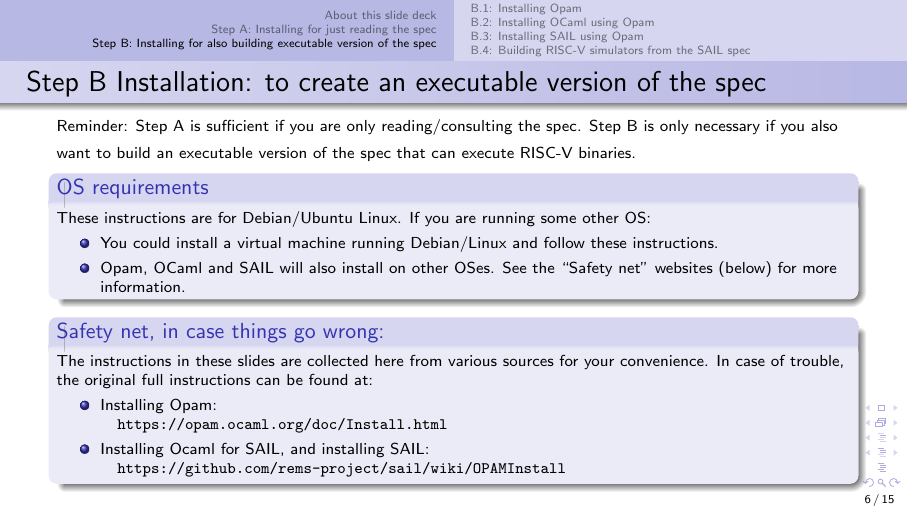
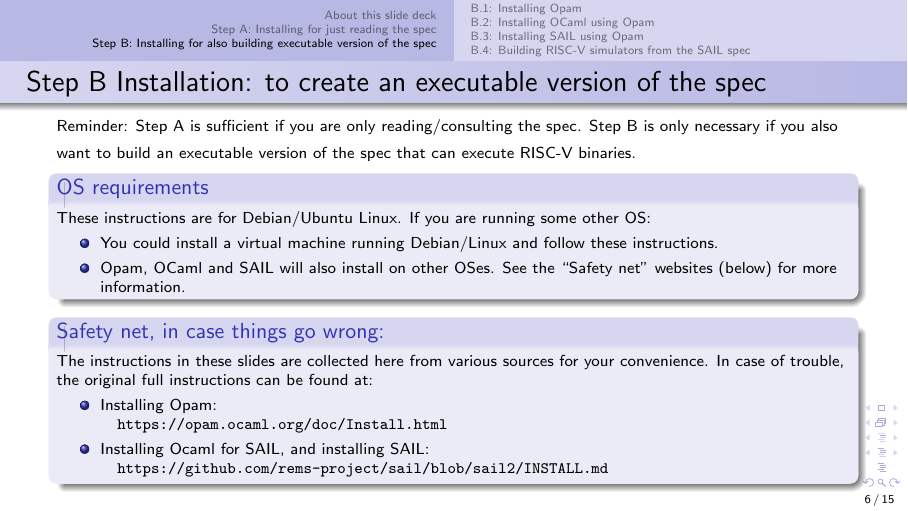
Before and after one commit to rsnikhil/RISCV_ISA_Spec_Tour, LaTeX slides (src_slides/Slides_Installation.tex): page 6 of 15. Compiled offline with pdfLaTeX.

Commit message:
Fixed a web link in Slides_Installation.pdf

```diff
--- a/src_slides/Slides_Installation.tex
+++ b/src_slides/Slides_Installation.tex
@@ -167,12 +167,15 @@
         {\scripttt\hm https://opam.ocaml.org/doc/Install.html}
 
       \item Installing Ocaml for SAIL, and installing SAIL: \\
-        {\scripttt\hm https://github.com/rems-project/sail/wiki/OPAMInstall}
-
+        {\scripttt\hm https://github.com/rems-project/sail/blob/sail2/INSTALL.md}
+% WAS   {\scripttt\hm https://github.com/rems-project/sail/wiki/OPAMInstall}
     \end{itemize}
   \end{block}
 
 \end{frame}
+
+
+
 
 % ----------------
 \begin{frame}
```
Also changed, not shown: Slides_Installation.pdf.
